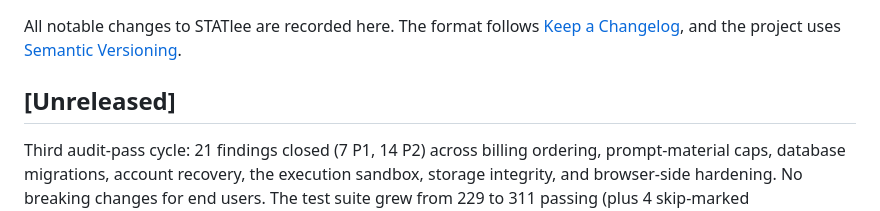
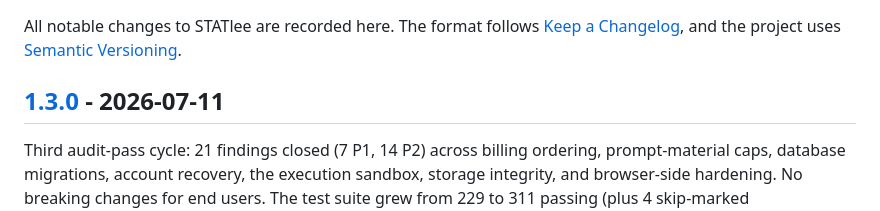
Before and after one commit to yib7/STATlee, a Markdown page: CHANGELOG.md, the part around one of its changes. Drawn GitHub-style.

Commit message:
docs: release v1.3.0

```diff
--- a/CHANGELOG.md
+++ b/CHANGELOG.md
@@ -4,7 +4,7 @@ All notable changes to STATlee are recorded here. The format follows
 [Keep a Changelog](https://keepachangelog.com/en/1.1.0/), and the project uses
 [Semantic Versioning](https://semver.org/spec/v2.0.0.html).
 
-## [Unreleased]
+## [1.3.0] - 2026-07-11
 
 Third audit-pass cycle: 21 findings closed (7 P1, 14 P2) across billing
 ordering, prompt-material caps, database migrations, account recovery, the
```
Also changed, not shown: other parts of CHANGELOG.md (+1 -0 lines).
